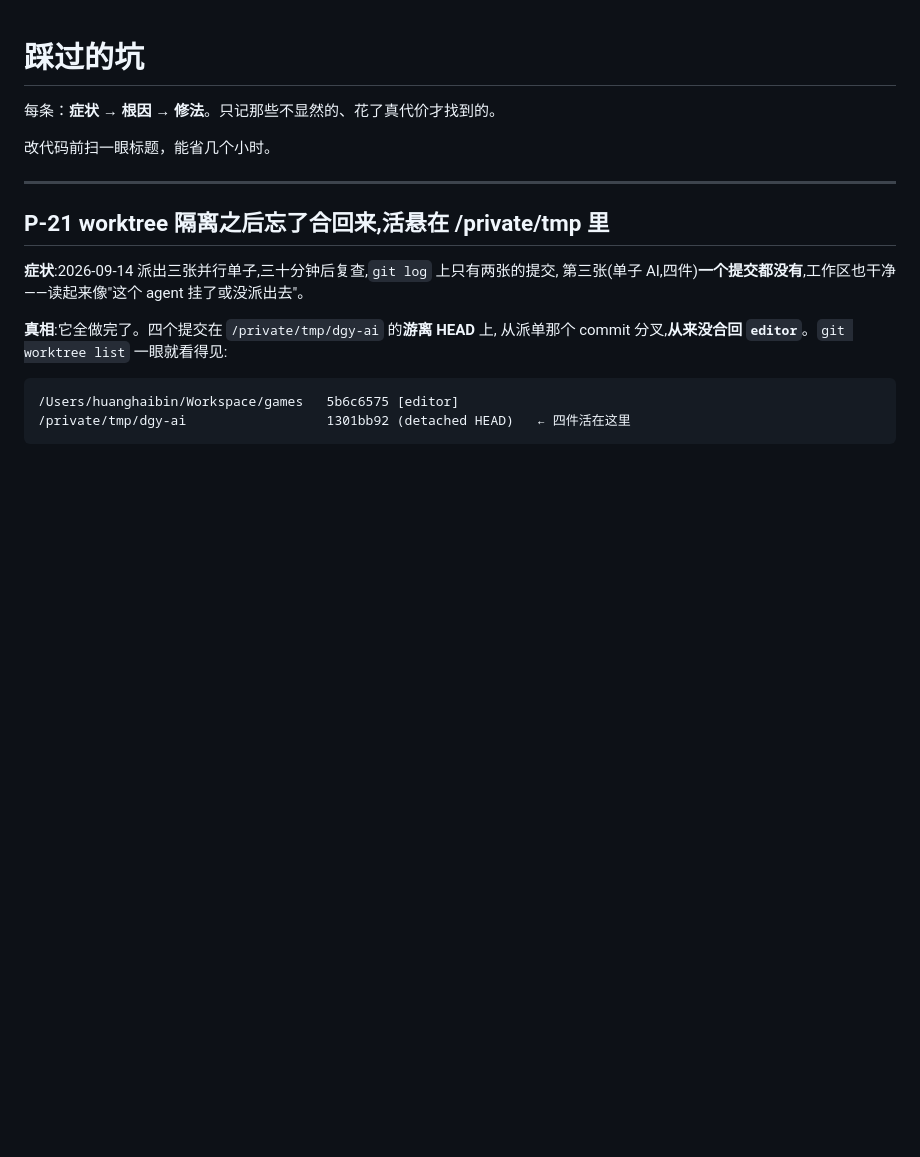
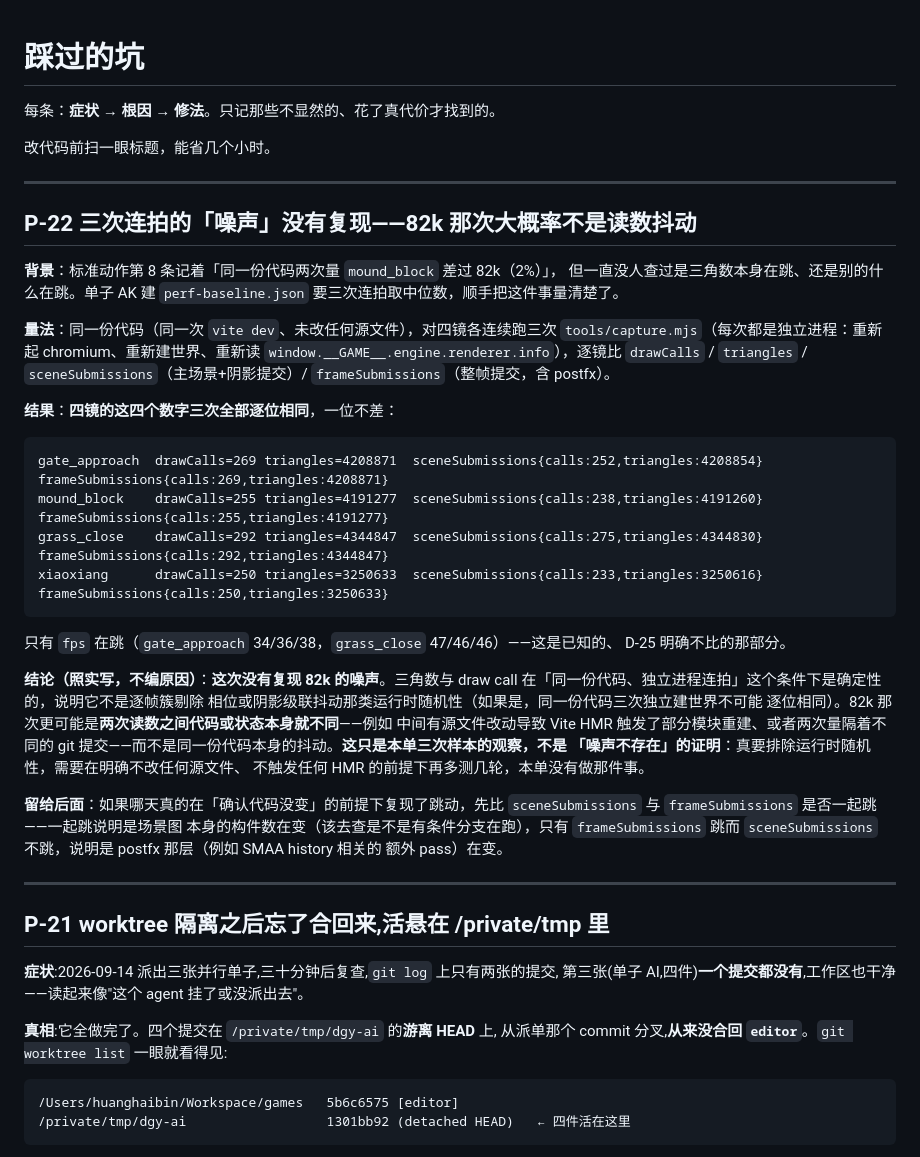
Before and after one commit to xemaya/daguanyuan, a Markdown page: docs/PITFALLS.md, the part around the change. Drawn GitHub-style; blank space fills up the shorter version.

Commit message:
daguanyuan AK3: P-22——三次连拍没有复现标准动作第8条记的82k噪声
同一份代码、四镜各连续三次独立进程连拍（各起 chromium、各建世界）：
drawCalls/triangles/sceneSubmissions/frameSubmissions 逐位相同，只有
fps 在浮动（D-25 明确不比的那部分）。照实记录：这次没查到噪声来源，
反而说明它大概率不是同一份代码的运行时抖动，更可能是两次读数之间
代码或状态本身就不同（源文件改动触发 HMR、或隔着不同提交）。

Co-Authored-By: Claude Sonnet 5 <noreply@anthropic.com>

````diff
--- a/docs/PITFALLS.md
+++ b/docs/PITFALLS.md
@@ -3,6 +3,46 @@
 每条：**症状 → 根因 → 修法**。只记那些不显然的、花了真代价才找到的。
 
 改代码前扫一眼标题，能省几个小时。
+
+---
+
+## P-22 三次连拍的「噪声」没有复现——82k 那次大概率不是读数抖动
+
+**背景**：标准动作第 8 条记着「同一份代码两次量 `mound_block` 差过 82k（2%）」，
+但一直没人查过是三角数本身在跳、还是别的什么在跳。单子 AK 建 `perf-baseline.json`
+要三次连拍取中位数，顺手把这件事量清楚了。
+
+**量法**：同一份代码（同一次 `vite dev`、未改任何源文件），对四镜各连续跑三次
+`tools/capture.mjs`（每次都是独立进程：重新起 chromium、重新建世界、重新读
+`window.__GAME__.engine.renderer.info`），逐镜比 `drawCalls` / `triangles` /
+`sceneSubmissions`（主场景+阴影提交）/ `frameSubmissions`（整帧提交，含 postfx）。
+
+**结果**：**四镜的这四个数字三次全部逐位相同**，一位不差：
+
+```
+gate_approach  drawCalls=269 triangles=4208871  sceneSubmissions{calls:252,triangles:4208854}  frameSubmissions{calls:269,triangles:4208871}
+mound_block    drawCalls=255 triangles=4191277  sceneSubmissions{calls:238,triangles:4191260}  frameSubmissions{calls:255,triangles:4191277}
+grass_close    drawCalls=292 triangles=4344847  sceneSubmissions{calls:275,triangles:4344830}  frameSubmissions{calls:292,triangles:4344847}
+xiaoxiang      drawCalls=250 triangles=3250633  sceneSubmissions{calls:233,triangles:3250616}  frameSubmissions{calls:250,triangles:3250633}
+```
+
+只有 `fps` 在跳（`gate_approach` 34/36/38，`grass_close` 47/46/46）——这是已知的、
+D-25 明确不比的那部分。
+
+**结论（照实写，不编原因）**：**这次没有复现 82k 的噪声**。三角数与 draw call
+在「同一份代码、独立进程连拍」这个条件下是确定性的，说明它不是逐帧簇剔除
+相位或阴影级联抖动那类运行时随机性（如果是，同一份代码三次独立建世界不可能
+逐位相同）。82k 那次更可能是**两次读数之间代码或状态本身就不同**——例如
+中间有源文件改动导致 Vite HMR 触发了部分模块重建、或者两次量隔着不同的
+git 提交——而不是同一份代码本身的抖动。**这只是本单三次样本的观察，不是
+「噪声不存在」的证明**：真要排除运行时随机性，需要在明确不改任何源文件、
+不触发任何 HMR 的前提下再多测几轮，本单没有做那件事。
+
+**留给后面**：如果哪天真的在「确认代码没变」的前提下复现了跳动，先比
+`sceneSubmissions` 与 `frameSubmissions` 是否一起跳——一起跳说明是场景图
+本身的构件数在变（该去查是不是有条件分支在跑），只有 `frameSubmissions`
+跳而 `sceneSubmissions` 不跳，说明是 postfx 那层（例如 SMAA history 相关的
+额外 pass）在变。
 
 ---
 
````
